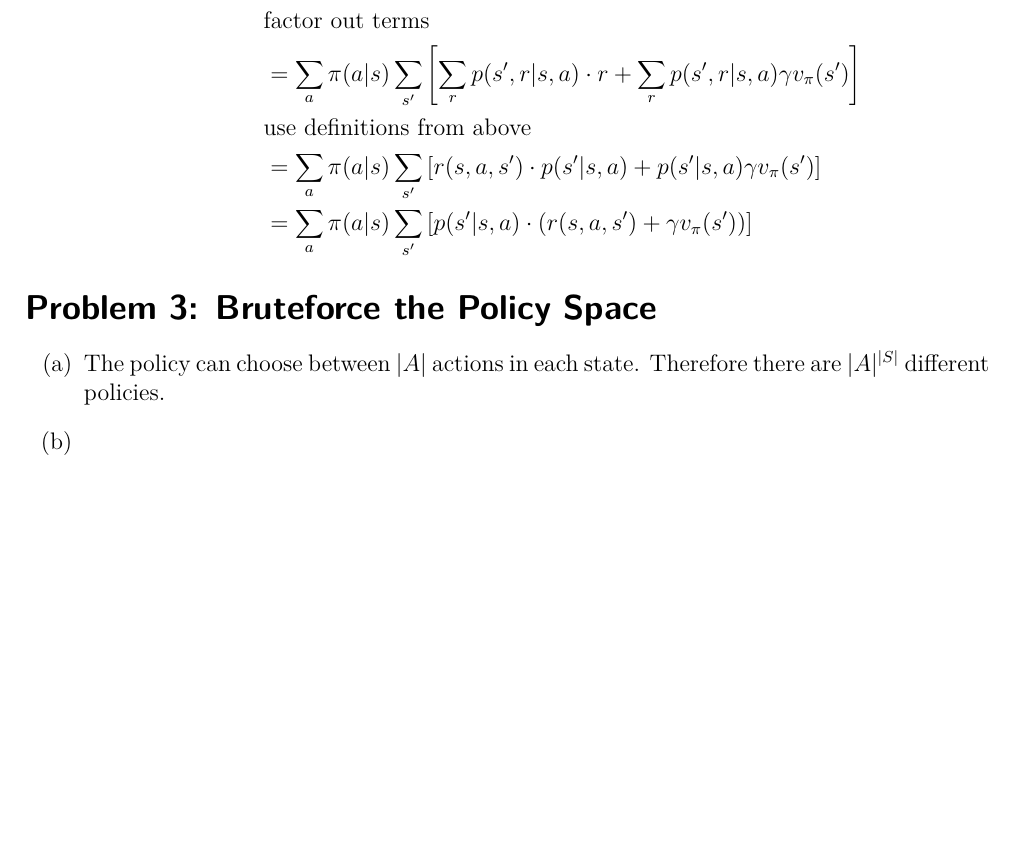
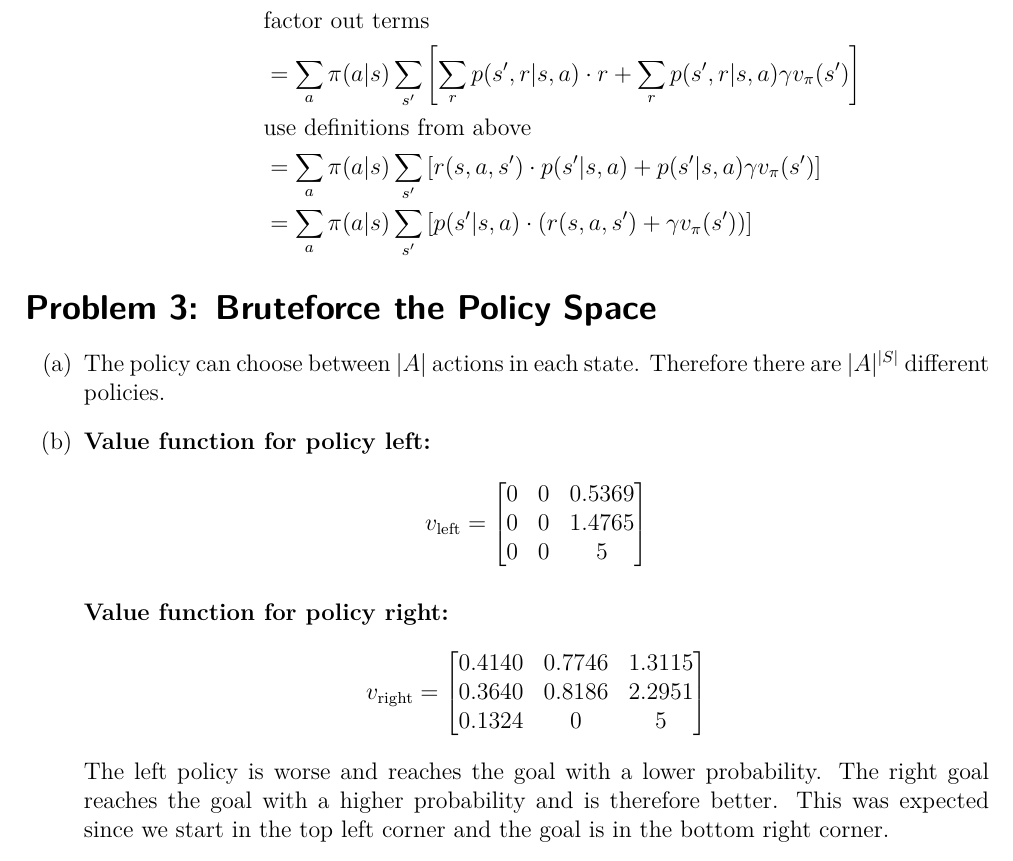
Before and after one commit to JanTSV/ReinforcementLearning, a LaTeX document (2/blatt2.tex): part of page 2 of 2, cut so that both start at the same text, the shorter picture padded with empty space. Compiled offline with pdfLaTeX.

Commit message:
3.b tex update
Co-authored-by: Copilot <copilot@github.com>

```diff
--- a/2/blatt2.tex
+++ b/2/blatt2.tex
@@ -128,7 +128,28 @@
 
 \begin{enumerate}
       \item The policy can choose between $|A|$ actions in each state. Therefore there are $|A|^{|S|}$ different policies.
-      \item
+      \item \textbf{Value function for policy left:}
+                  \[
+                  v_{\text{left}} =
+                  \begin{bmatrix}
+                  0 & 0 & 0.5369 \\
+                  0 & 0 & 1.4765 \\
+                  0 & 0 & 5
+                  \end{bmatrix}
+                  \]
+
+                  \textbf{Value function for policy right:}
+                  \[
+                  v_{\text{right}} =
+                  \begin{bmatrix}
+                  0.4140 & 0.7746 & 1.3115 \\
+                  0.3640 & 0.8186 & 2.2951 \\
+                  0.1324 & 0 & 5
+                  \end{bmatrix}
+                  \]
+            The left policy is worse and reaches the goal with a lower probability.
+            The right goal reaches the goal with a higher probability and is therefore better.
+            This was expected since we start in the top left corner and the goal is in the bottom right corner.
 \end{enumerate}
 
 \end{document}
```
